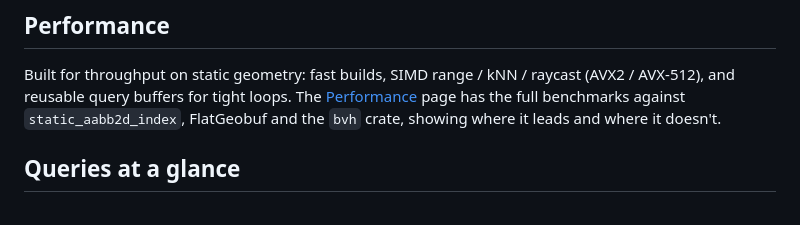
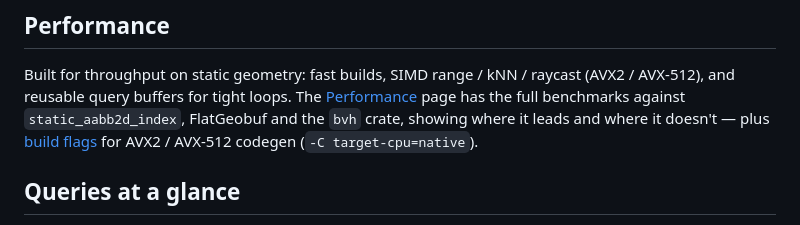
Before and after one commit to Filyus/packed_spatial_index, a Markdown page: README.md, the part around the change. GitHub-like rendering.

```diff
--- a/README.md
+++ b/README.md
@@ -63,7 +63,8 @@ Built for throughput on static geometry: fast builds, SIMD range / kNN / raycast
 (AVX2 / AVX-512), and reusable query buffers for tight loops. The
 [Performance](docs/performance.md) page has the full benchmarks against
 `static_aabb2d_index`, FlatGeobuf and the `bvh` crate, showing where it leads and
-where it doesn't.
+where it doesn't — plus [build flags](docs/performance.md#build-flags) for AVX2 /
+AVX-512 codegen (`-C target-cpu=native`).
 
 ## Queries at a glance
 
```
Also changed, not shown: docs/performance.md (+19 -0 lines).
